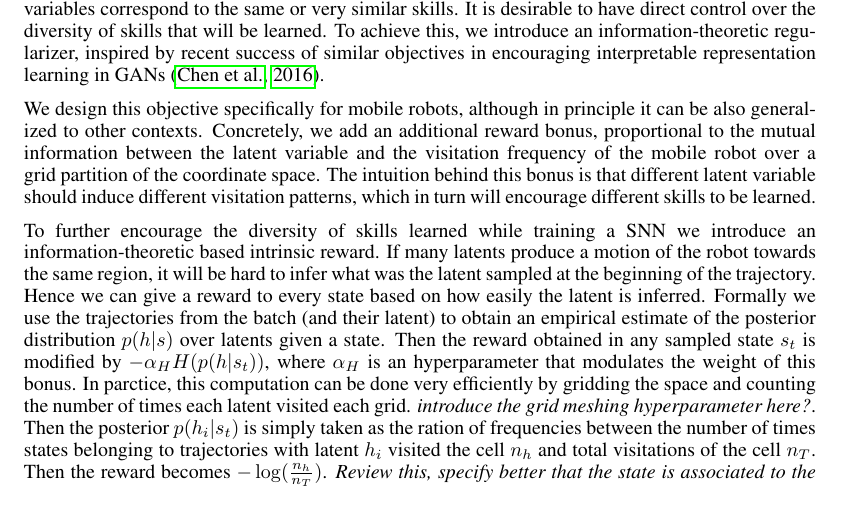
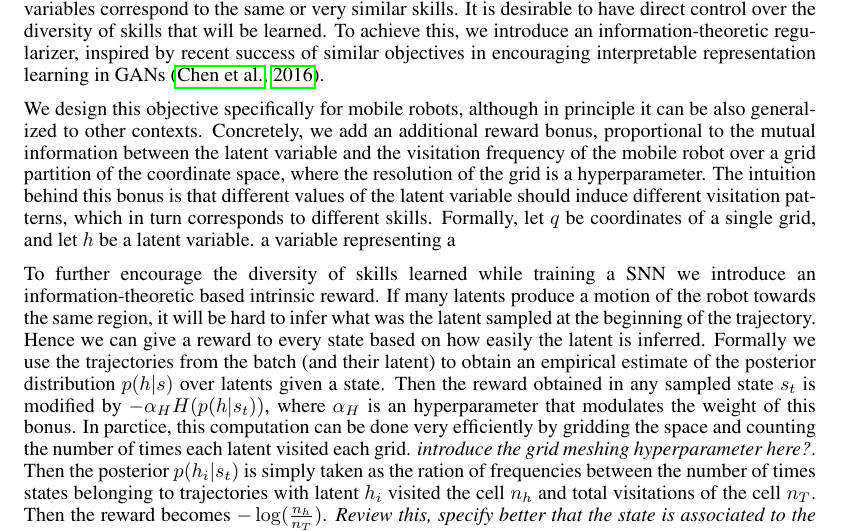
Before and after one commit to florensacc/ICLR2016_SNNs, a LaTeX paper (main.tex): part of page 5 of 12, cut so that both start at the same text. Compiled offline with pdfLaTeX.

Commit message:
Updates from ShareLaTeX

```diff
--- a/main.tex
+++ b/main.tex
@@ -336,7 +336,7 @@ Although SNNs have sufficient expressiveness in representing multi-modal policie
 
 We design this objective specifically for mobile robots, although in principle it can be also generalized to other contexts.
 %%TODO: briefly discuss this?
-Concretely, we add an additional reward bonus, proportional to the mutual information between the latent variable and the visitation frequency of the mobile robot over a grid partition of the coordinate space. The intuition behind this bonus is that different latent variable should induce different visitation patterns, which in turn will encourage different skills to be learned.
+Concretely, we add an additional reward bonus, proportional to the mutual information between the latent variable and the visitation frequency of the mobile robot over a grid partition of the coordinate space, where the resolution of the grid is a hyperparameter. The intuition behind this bonus is that different values of the latent variable should induce different visitation patterns, which in turn corresponds to different skills. Formally, let $q$ be coordinates of a single grid, and let $h$ be a latent variable. a variable representing a %will encourage different skills to be learned.
 
 % discretized
 
```
